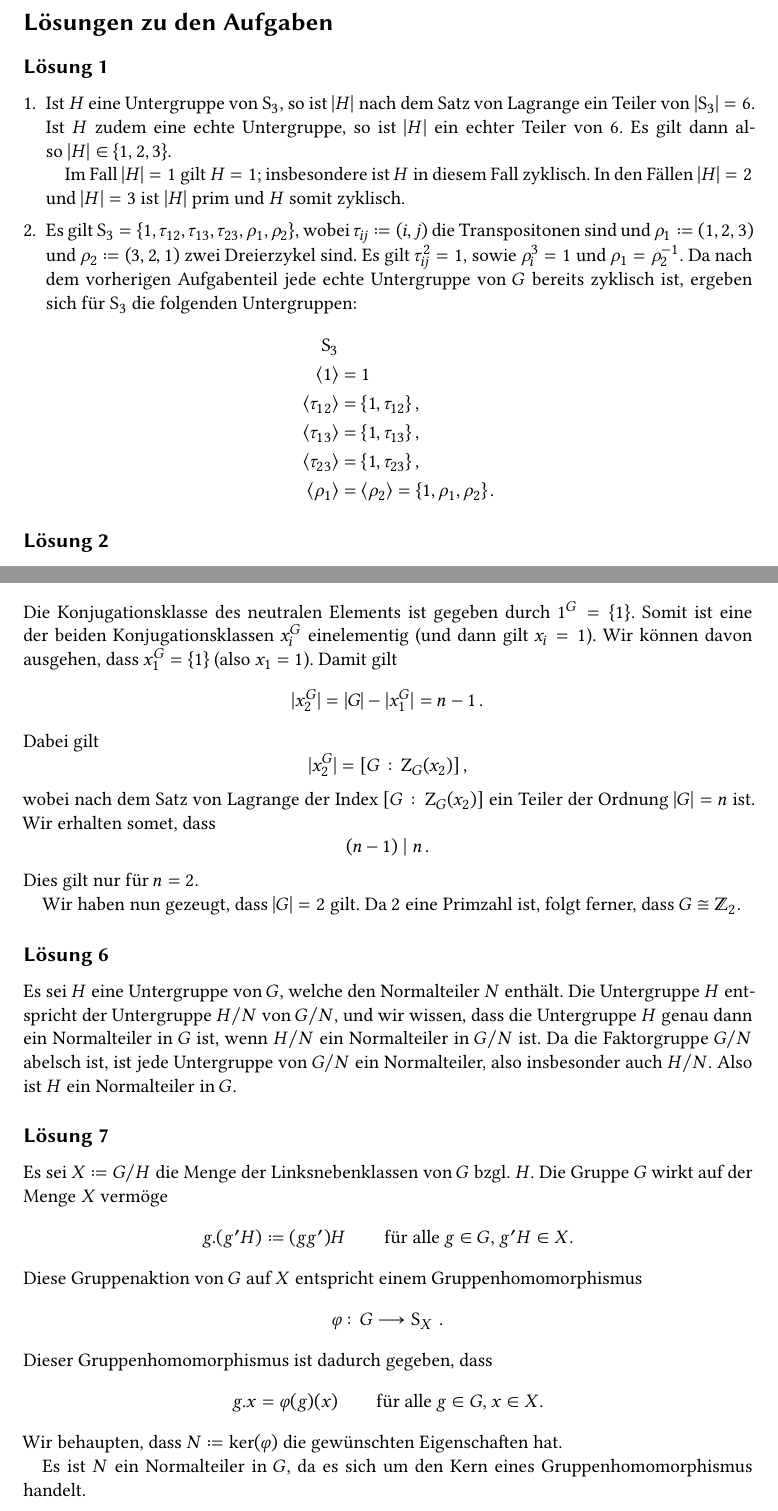
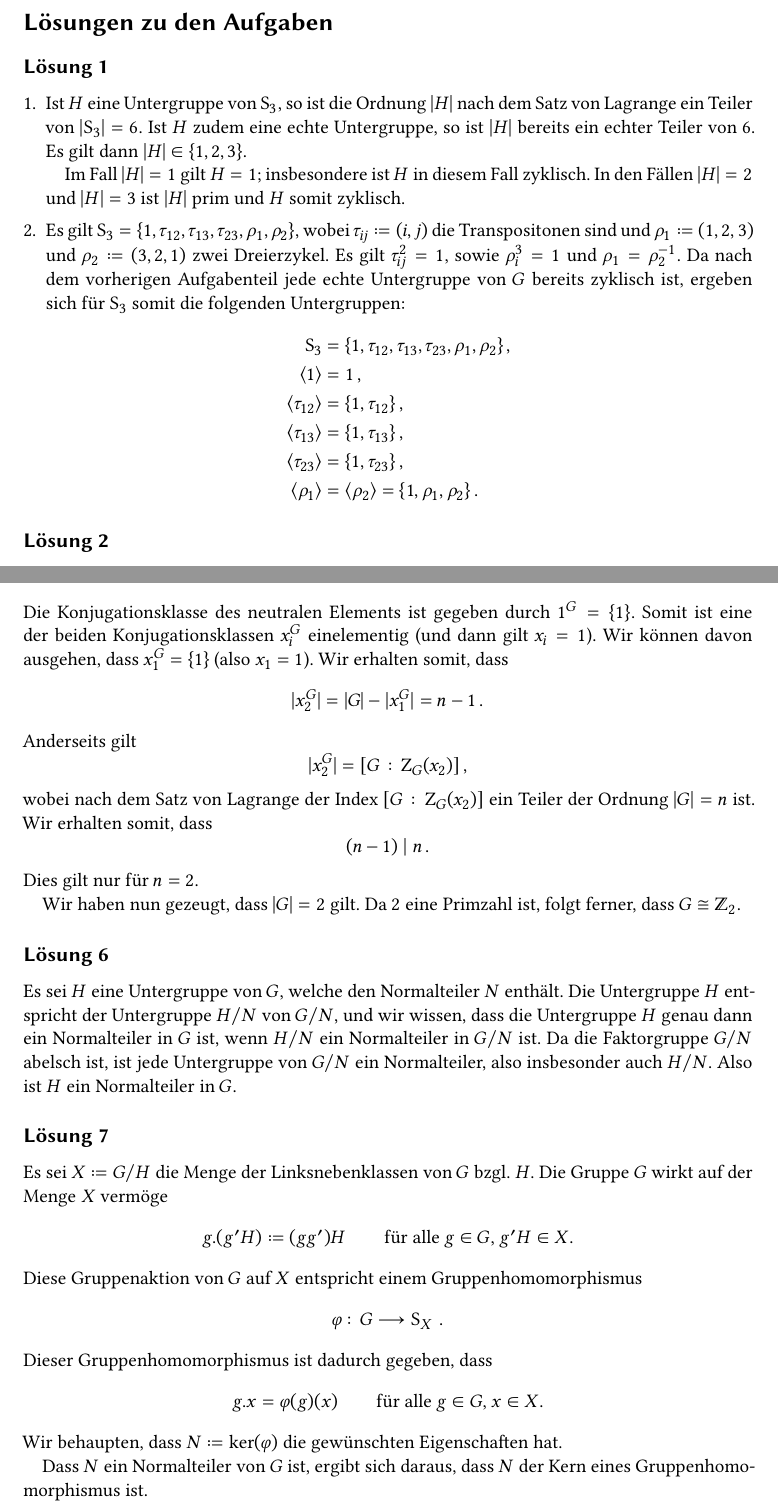
Before and after one commit to cionx/einfuehrung-in-die-algebra-review-ws-19-20, a LaTeX document (sheet_1.tex): two parts of pages 2 and 4 of 5, joined at a grey line, cut so that both start at the same text. Compiled offline with XeLaTeX.

Commit message:
Proofread the solutions to sheet 1.

```diff
--- a/sheet_1.tex
+++ b/sheet_1.tex
@@ -38,13 +38,13 @@
 \begin{solution}
   \begin{enumerate}
     \item
-      Ist~$H$ eine Untergruppe von~$\Sym_3$, so ist~$\card{H}$ nach dem Satz von Lagrange ein Teiler von~$\card{\Sym_3} = 6$.
-      Ist~$H$ zudem eine echte Untergruppe, so ist~$\card{H}$ ein echter Teiler von~$6$.
-      Es gilt dann also~$\card{H} \in \{1, 2, 3\}$.
+      Ist~$H$ eine Untergruppe von~$\Sym_3$, so ist die Ordnung~$\card{H}$ nach dem Satz von Lagrange ein Teiler von~$\card{\Sym_3} = 6$.
+      Ist~$H$ zudem eine echte Untergruppe, so ist~$\card{H}$ bereits ein echter Teiler von~$6$.
+      Es gilt dann~$\card{H} \in \{1, 2, 3\}$.
 
       Im Fall~$\card{H} = 1$ gilt~$H = 1$;
       insbesondere ist~$H$ in diesem Fall zyklisch.
       In den Fällen~$\card{H} = 2$ und~$\card{H} = 3$ ist~$\card{H}$ prim und~$H$ somit zyklisch.
     \item
-      Es gilt~$\Sym_3 = \{ 1, \tau_{12}, \tau_{13}, \tau_{23}, \rho_1, \rho_2 \}$, wobei~$\tau_{ij} \defined (i,j)$ die Transpositonen sind und~$\rho_1 \defined (1, 2, 3)$ und~$\rho_2 \defined (3, 2, 1)$ zwei Dreierzykel sind.
+      Es gilt~$\Sym_3 = \{ 1, \tau_{12}, \tau_{13}, \tau_{23}, \rho_1, \rho_2 \}$, wobei~$\tau_{ij} \defined (i,j)$ die Transpositonen sind und~$\rho_1 \defined (1, 2, 3)$ und~$\rho_2 \defined (3, 2, 1)$ zwei Dreierzykel.
       Es gilt~$\tau_{ij}^2 = 1$, sowie~$\rho_i^3 = 1$ und~$\rho_1 = \rho_2^{-1}$.
@@ -230,7 +233,7 @@
     [G : \zentralizer_G(x_2)] \,,
   \]
   wobei nach dem Satz von Lagrange der Index~$[G : \zentralizer_G(x_2)]$ ein Teiler der Ordnung~$\card{G} = n$ ist.
-  Wir erhalten somet, dass
+  Wir erhalten somit, dass
   \[
     (n-1) \divides n \,.
   \]
@@ -283,9 +286,10 @@
   \]
   Wir behaupten, dass~$N \defined \ker(\varphi)$ die gewünschten Eigenschaften hat.
 
-  Es ist~$N$ ein Normalteiler in~$G$, da es sich um den Kern eines Gruppenhomomorphismus handelt.
+  Dass~$N$ ein Normalteiler von~$G$ ist, ergibt sich daraus, dass~$N$ der Kern eines Gruppenhomomorphismus ist.
 
-  Es sei~$g \in \ker(\varphi)$.
+  Wir müssen zeigen, dass~$N$ in~$H$ enthalten ist.
+  Hierfür sei~$g \in N = \ker(\varphi)$.
   Für die Nebenklasse~$x \in X$ gegeben durch~$x = 1H$ gilt zum einen
   \[
     g.x
@@ -310,14 +314,16 @@
   \]
   Es gilt also~$gH = 1H$.
   Dies ist äquivalent dazu, dass~$1^{-1} g \in H$ gilt, also~$g \in H$.
-  Wir haben somit gezeigt, dass~$\ker(\varphi) \subseteq H$ gilt.
+  Die zeigt, dass tatsächlich~$N \subseteq H$ gilt.
 
   Es gilt~$\card{X} = \card{G/H} = [G : H]$.
-  Nach Annahmen ist der Index~$[G : H]$ endlich, weshalb die Menge~$X$ endlich ist.
+  Dass der Index~$[G : H]$ nach Annahme endlich ist, bedeuted also, dass die Menge~$X$ endlich ist.
   Somit ist auch auch die Gruppe~$\Sym_X$ endlich.
   (Für~$n \defined \card{X}$ gilt~$\Sym_X \cong \Sym_n$ und somit~$\card{ \Sym_X } = n!$.)
   Es gilt~$G / {\ker(\varphi)} \cong \im(\varphi)$ und somit
   \[
+    [G : N]
+    =
     [G : \ker(\varphi)]
     =
     \card{ G / {\ker(\varphi)} }
```
Also changed, not shown: sheet_1.tex (19 more changed lines).
